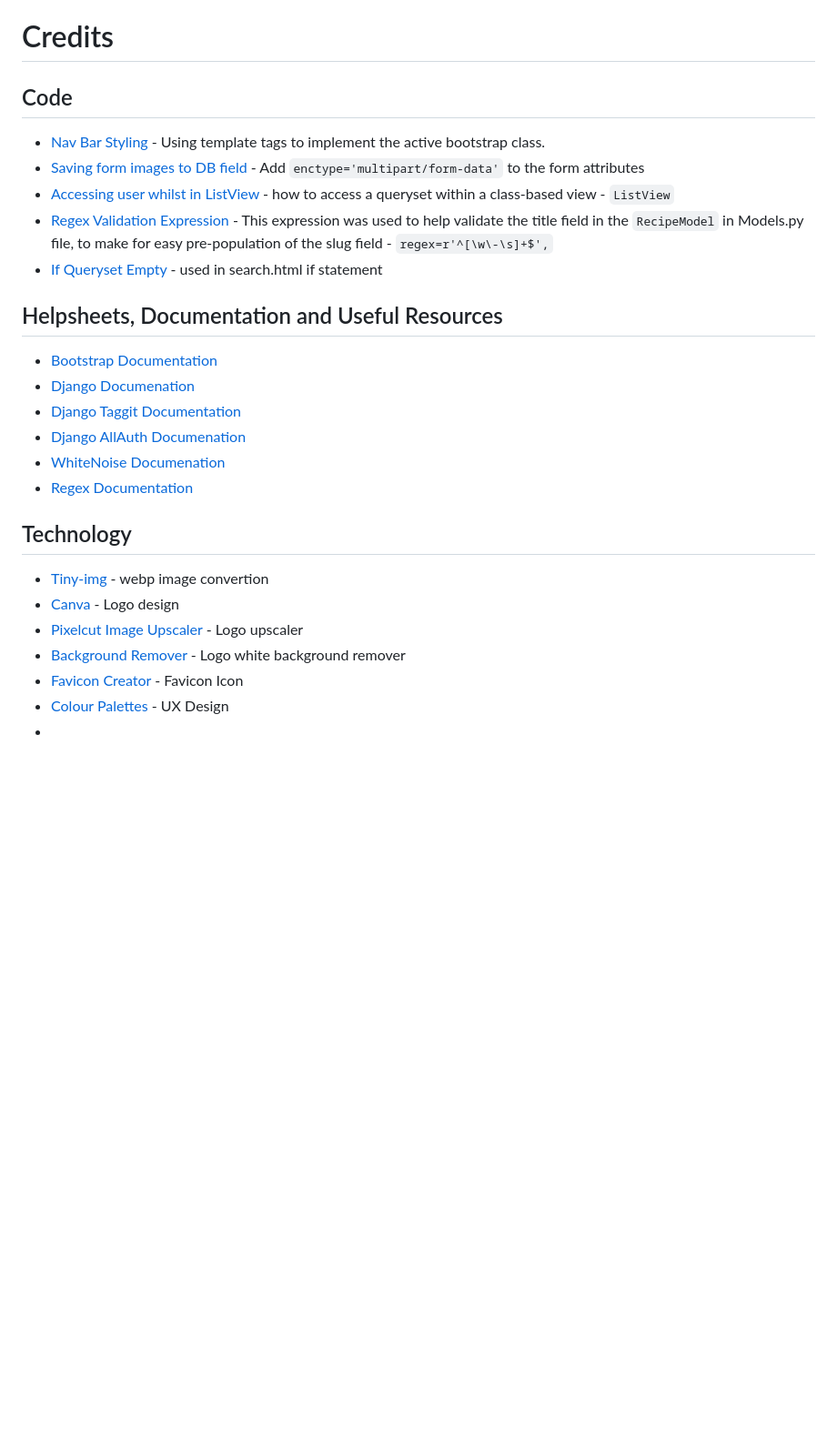
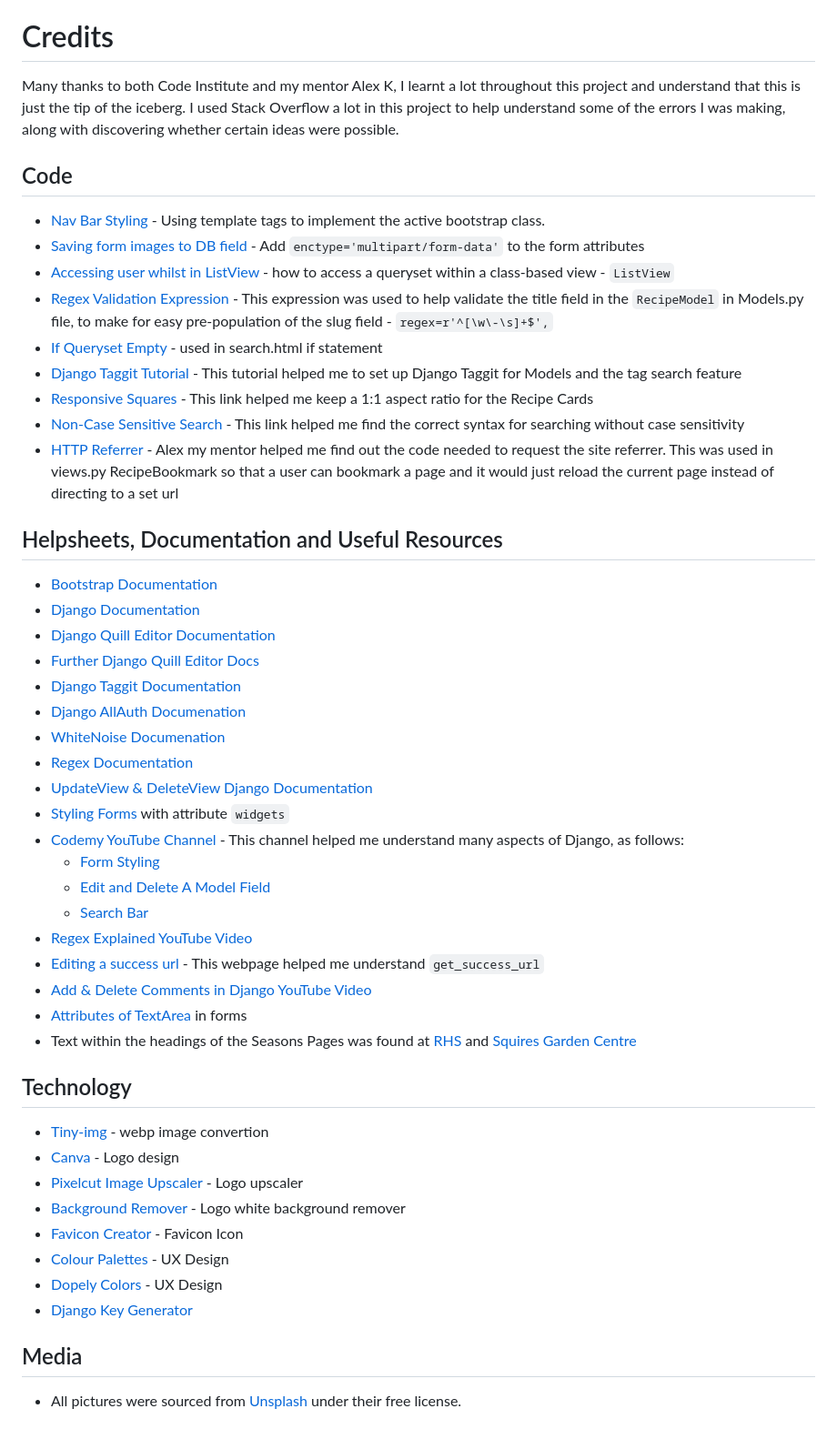
Before and after one commit to AlfredA93/recipe-repo-2, a Markdown page: README.md, the part around the change printed below. Shown: that part at 91% size. Drawn GitHub-style; blank space fills up the shorter version.

Commit message:
Update README - add Credits and links.

```diff
--- a/README.md
+++ b/README.md
@@ -74,7 +101,7 @@ Recipe Repo is a website designed for user's to share their love for cooking and
   - Static files management
 
  # Credits
-
+Many thanks to both Code Institute and my mentor Alex K, I learnt a lot throughout this project and understand that this is just the tip of the iceberg. I used Stack Overflow a lot in this project to help understand some of the errors I was making, along with discovering whether certain ideas were possible.
  ## Code
 
  - [Nav Bar Styling](https://stackoverflow.com/questions/39639264/django-highlight-current-page-in-navbar) - Using template tags to implement the active bootstrap class.
@@ -83,15 +110,32 @@ Recipe Repo is a website designed for user's to share their love for cooking and
 - [Accessing user whilst in ListView](https://stackoverflow.com/questions/33809345/how-to-access-current-user-in-django-class-based-view) - how to access a queryset within a class-based view - `ListView`
 - [Regex Validation Expression](https://stackoverflow.com/questions/13283470/regex-for-allowing-alphanumeric-and-space) - This expression was used to help validate the title field in the `RecipeModel` in Models.py file, to make for easy pre-population of the slug field - `regex=r'^[\w\-\s]+$',`
 - [If Queryset Empty](https://stackoverflow.com/questions/1387727/checking-for-empty-queryset-in-django) - used in search.html if statement
+- [Django Taggit Tutorial](https://dev.to/thepylot/how-to-add-tags-to-your-models-in-django-django-packages-series-1-3704) - This tutorial helped me to set up Django Taggit for Models and the tag search feature
+- [Responsive Squares](https://stackoverflow.com/questions/20456694/grid-of-responsive-squares) - This link helped me keep a 1:1 aspect ratio for the Recipe Cards
+- [Non-Case Sensitive Search](https://stackoverflow.com/questions/12132368/django-queryset-contains-case-sensitive) - This link helped me find the correct syntax for searching without case sensitivity
+- [HTTP Referrer](https://stackoverflow.com/questions/4406377/django-request-to-find-previous-referrer) - Alex my mentor helped me find out the code needed to request the site referrer. This was used in views.py RecipeBookmark so that a user can bookmark a page and it would just reload the current page instead of directing to a set url
+
+
  ## Helpsheets, Documentation and Useful Resources
 - [Bootstrap Documentation](https://getbootstrap.com/docs)
-- [Django Documenation](https://docs.djangoproject.com/)
+- [Django Documentation](https://docs.djangoproject.com/)
+- [Django Quill Editor Documentation](https://pypi.org/project/django-quill-editor/)
+- [Further Django Quill Editor Docs](https://django-quill-editor.readthedocs.io/en/latest/pages/using-in-admin.html)
 - [Django Taggit Documentation](https://django-taggit.readthedocs.io/en/latest/)
 - [Django AllAuth Documenation](https://django-allauth.readthedocs.io/en/latest/)
 - [WhiteNoise Documenation](https://whitenoise.readthedocs.io/en/latest/index.html)
 - [Regex Documentation](https://docs.python.org/3/library/re.html)
-
-
+- [UpdateView & DeleteView Django Documentation](https://docs.djangoproject.com/en/4.2/ref/class-based-views/generic-editing/)
+- [Styling Forms](https://stackoverflow.com/questions/61860145/django-adding-custom-css-in-updateview) with attribute `widgets`
+- [Codemy YouTube Channel](https://www.youtube.com/c/Codemycom) - This channel helped me understand many aspects of Django, as follows:
+  - [Form Styling](https://www.youtube.com/watch?v=CVEKe39VFu8&list=PLCC34OHNcOtqW9BJmgQPPzUpJ8hl49AGy&index=7)
+  - [Edit and Delete A Model Field](https://www.youtube.com/watch?v=jCM-m_3Ysqk)
+  - [Search Bar](https://www.youtube.com/watch?v=AGtae4L5BbI)
+- [Regex Explained YouTube Video](https://www.youtube.com/watch?v=FY9W3MN8jBQ)
+- [Editing a success url](https://stackoverflow.com/questions/24822509/success-message-in-deleteview-not-shown) - This webpage helped me understand `get_success_url`
+- [Add & Delete Comments in Django YouTube Video](https://www.youtube.com/watch?v=MmLRE2fCcec)
+- [Attributes of TextArea](https://www.w3docs.com/snippets/html/how-to-set-the-size-of-the-textarea-element.html) in forms
+- Text within the headings of the Seasons Pages was found at [RHS](rhs.org.uk) and [Squires Garden Centre](https://www.squiresgardencentres.co.uk/)
  ## Technology
  - [Tiny-img](https://tiny-img.com/webp/) - webp image convertion
  - [Canva](canva.com) - Logo design
@@ -99,4 +143,8 @@ Recipe Repo is a website designed for user's to share their love for cooking and
  - [Background Remover](https://www.remove.bg/) - Logo white background remover
  - [Favicon Creator](https://formito.com/tools/favicon) - Favicon Icon
  - [Colour Palettes](https://mycolor.space/?hex=%23E9ECEF&sub=1) - UX Design
- -
+ - [Dopely Colors](https://colors.dopely.top/inside-colors/40-elegant-color-palettes-with-their-gradients/) - UX Design
+ - [Django Key Generator](https://djecrety.ir/)
+
+ ## Media
+ - All pictures were sourced from [Unsplash](https://unsplash.com/) under their free license.
```
Also changed, not shown: other parts of README.md (+29 -2 lines).
